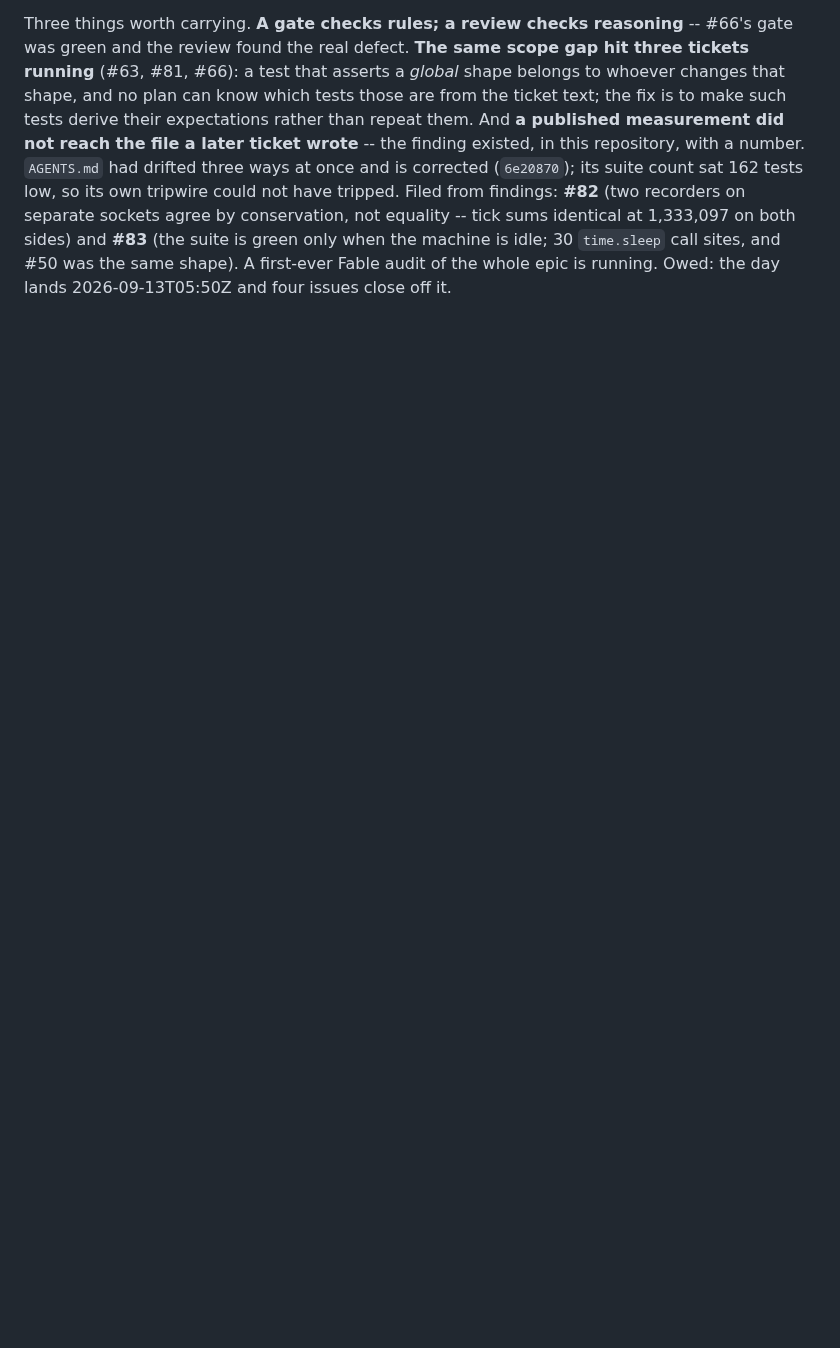
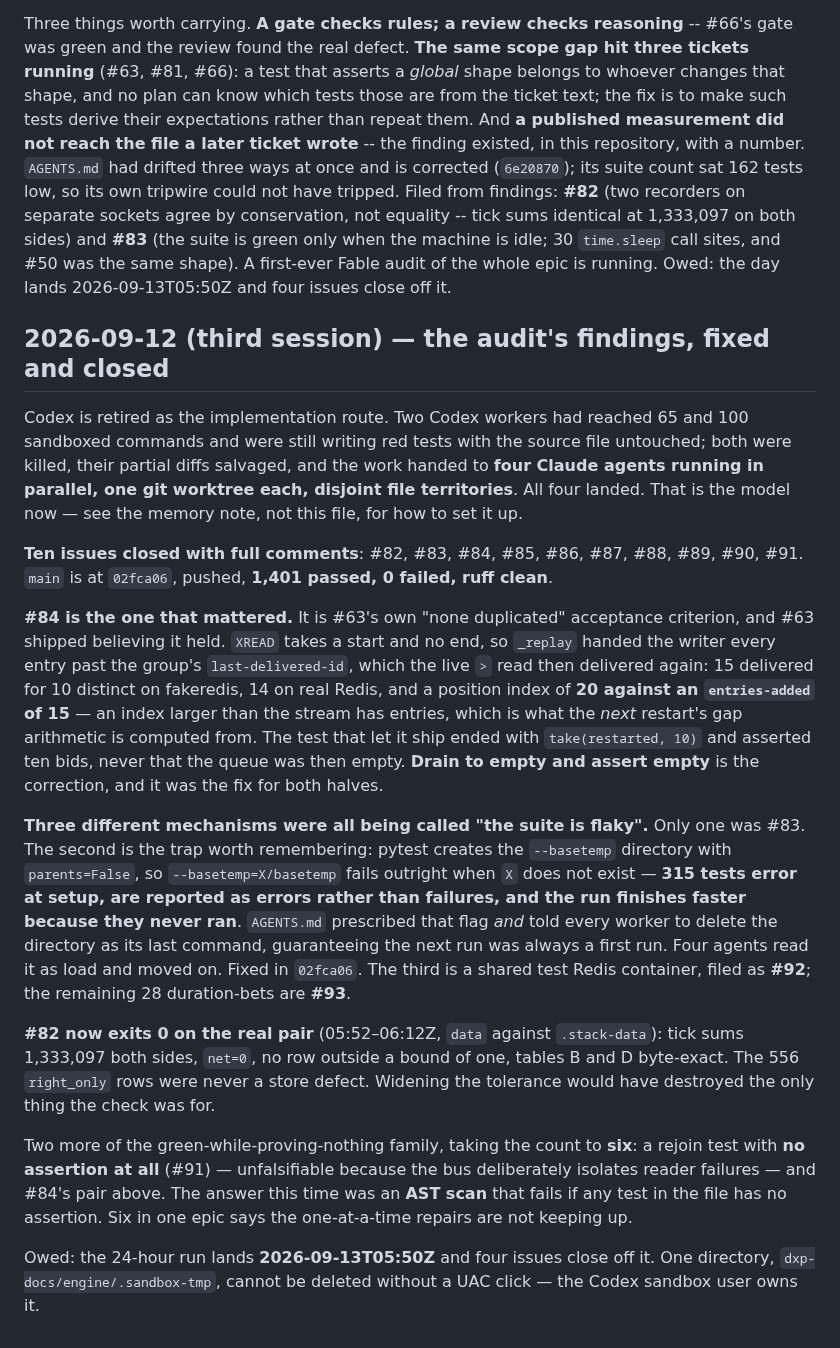
Before and after one commit to lalitkarthik/convex-hedge-vault, a Markdown page: session-log.md, the part around the change. Rendered like a GitHub page; blank space fills up the shorter version.

```diff
--- a/session-log.md
+++ b/session-log.md
@@ -128,3 +128,47 @@ recorders on separate sockets agree by conservation, not equality -- tick sums i
 1,333,097 on both sides) and **#83** (the suite is green only when the machine is idle; 30
 `time.sleep` call sites, and #50 was the same shape). A first-ever Fable audit of the whole
 epic is running. Owed: the day lands 2026-09-13T05:50Z and four issues close off it.
+
+## 2026-09-12 (third session) — the audit's findings, fixed and closed
+
+Codex is retired as the implementation route. Two Codex workers had reached 65 and 100
+sandboxed commands and were still writing red tests with the source file untouched; both were
+killed, their partial diffs salvaged, and the work handed to **four Claude agents running in
+parallel, one git worktree each, disjoint file territories**. All four landed. That is the
+model now — see the memory note, not this file, for how to set it up.
+
+**Ten issues closed with full comments**: #82, #83, #84, #85, #86, #87, #88, #89, #90, #91.
+`main` is at `02fca06`, pushed, **1,401 passed, 0 failed, ruff clean**.
+
+**#84 is the one that mattered.** It is #63's own "none duplicated" acceptance criterion, and
+#63 shipped believing it held. `XREAD` takes a start and no end, so `_replay` handed the writer
+every entry past the group's `last-delivered-id`, which the live `>` read then delivered again:
+15 delivered for 10 distinct on fakeredis, 14 on real Redis, and a position index of **20
+against an `entries-added` of 15** — an index larger than the stream has entries, which is what
+the *next* restart's gap arithmetic is computed from. The test that let it ship ended with
+`take(restarted, 10)` and asserted ten bids, never that the queue was then empty. **Drain to
+empty and assert empty** is the correction, and it was the fix for both halves.
+
+**Three different mechanisms were all being called "the suite is flaky".** Only one was #83.
+The second is the trap worth remembering: pytest creates the `--basetemp` directory with
+`parents=False`, so `--basetemp=X/basetemp` fails outright when `X` does not exist — **315
+tests error at setup, are reported as errors rather than failures, and the run finishes
+faster because they never ran**. `AGENTS.md` prescribed that flag *and* told every worker to
+delete the directory as its last command, guaranteeing the next run was always a first run.
+Four agents read it as load and moved on. Fixed in `02fca06`. The third is a shared test Redis
+container, filed as **#92**; the remaining 28 duration-bets are **#93**.
+
+**#82 now exits 0 on the real pair** (05:52–06:12Z, `data` against `.stack-data`): tick sums
+1,333,097 both sides, `net=0`, no row outside a bound of one, tables B and D byte-exact. The
+556 `right_only` rows were never a store defect. Widening the tolerance would have destroyed
+the only thing the check was for.
+
+Two more of the green-while-proving-nothing family, taking the count to **six**: a rejoin test
+with **no assertion at all** (#91) — unfalsifiable because the bus deliberately isolates reader
+failures — and #84's pair above. The answer this time was an **AST scan** that fails if any
+test in the file has no assertion. Six in one epic says the one-at-a-time repairs are not
+keeping up.
+
+Owed: the 24-hour run lands **2026-09-13T05:50Z** and four issues close off it. One directory,
+`dxp-docs/engine/.sandbox-tmp`, cannot be deleted without a UAC click — the Codex sandbox user
+owns it.
```
Also changed, not shown: HANDOFF.md (+52 -32 lines).
